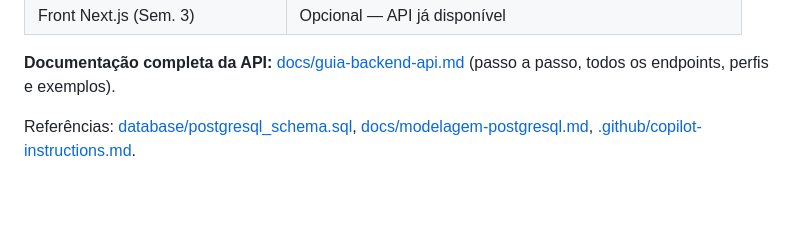
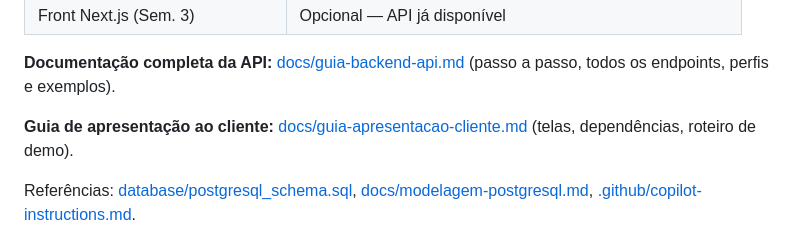
Before and after one commit to gustavoingles/lab-management, a Markdown page: README.md, the part around the change. Drawn GitHub-style; blank space fills up the shorter version.

Commit message:
docs: adiciona guia de apresentação ao cliente e link no README
Co-authored-by: Cursor <cursoragent@cursor.com>

```diff
--- a/README.md
+++ b/README.md
@@ -18,6 +18,8 @@ Sistema para controle de estoque e manutenção de equipamentos de laboratório
 | Front Next.js (Sem. 3) | Opcional — API já disponível |
 
 **Documentação completa da API:** [docs/guia-backend-api.md](docs/guia-backend-api.md) (passo a passo, todos os endpoints, perfis e exemplos).
+
+**Guia de apresentação ao cliente:** [docs/guia-apresentacao-cliente.md](docs/guia-apresentacao-cliente.md) (telas, dependências, roteiro de demo).
 
 Referências: [database/postgresql_schema.sql](database/postgresql_schema.sql), [docs/modelagem-postgresql.md](docs/modelagem-postgresql.md), [.github/copilot-instructions.md](.github/copilot-instructions.md).
 
```
Also changed, not shown: docs/guia-apresentacao-cliente.md (added, +533 -0 lines).
